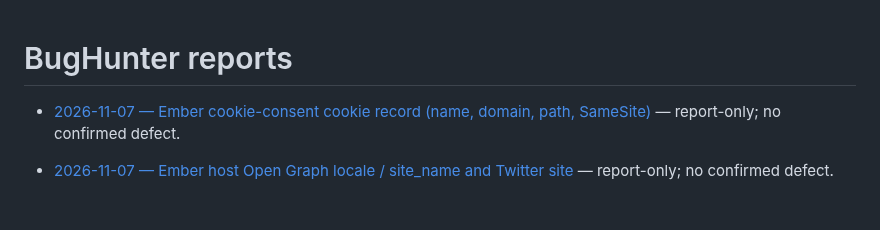
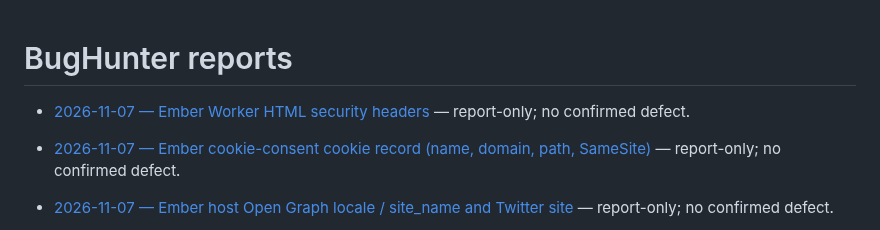
Before and after one commit to qrati-labs/qrati-connect-ember-example, a Markdown page: docs/bughunter/INDEX.md, the part around the change. GitHub-like rendering; blank space fills up the shorter version.

Commit message:
docs(bughunter): audit Ember Worker HTML security headers (#79)
* docs(bughunter): audit Ember Worker HTML security headers

Report-only: HTML responses pass through ASSETS headers without CSP,
nosniff, Referrer-Policy, Permissions-Policy, or framing controls.
No confirmed host-contract defect.

* docs(bughunter): insert measured timing table for Worker HTML headers audit

```diff
--- a/docs/bughunter/INDEX.md
+++ b/docs/bughunter/INDEX.md
@@ -1,4 +1,6 @@
 # BugHunter reports
+
+- [2026-11-07 — Ember Worker HTML security headers](reports/20261107T095138Z-ember-worker-html-security-headers.md) — report-only; no confirmed defect.
 
 - [2026-11-07 — Ember cookie-consent cookie record (name, domain, path, SameSite)](reports/20261107T092838Z-ember-consent-cookie-record.md) — report-only; no confirmed defect.
 
```
Also changed, not shown: 1 other file.
